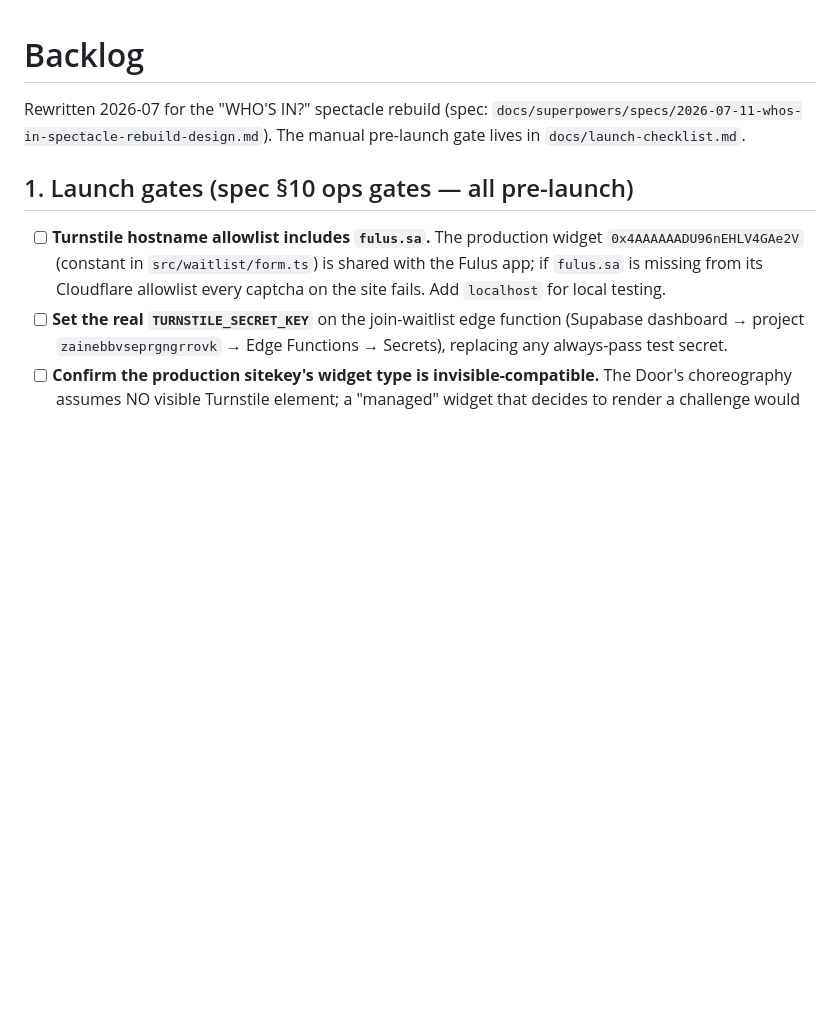
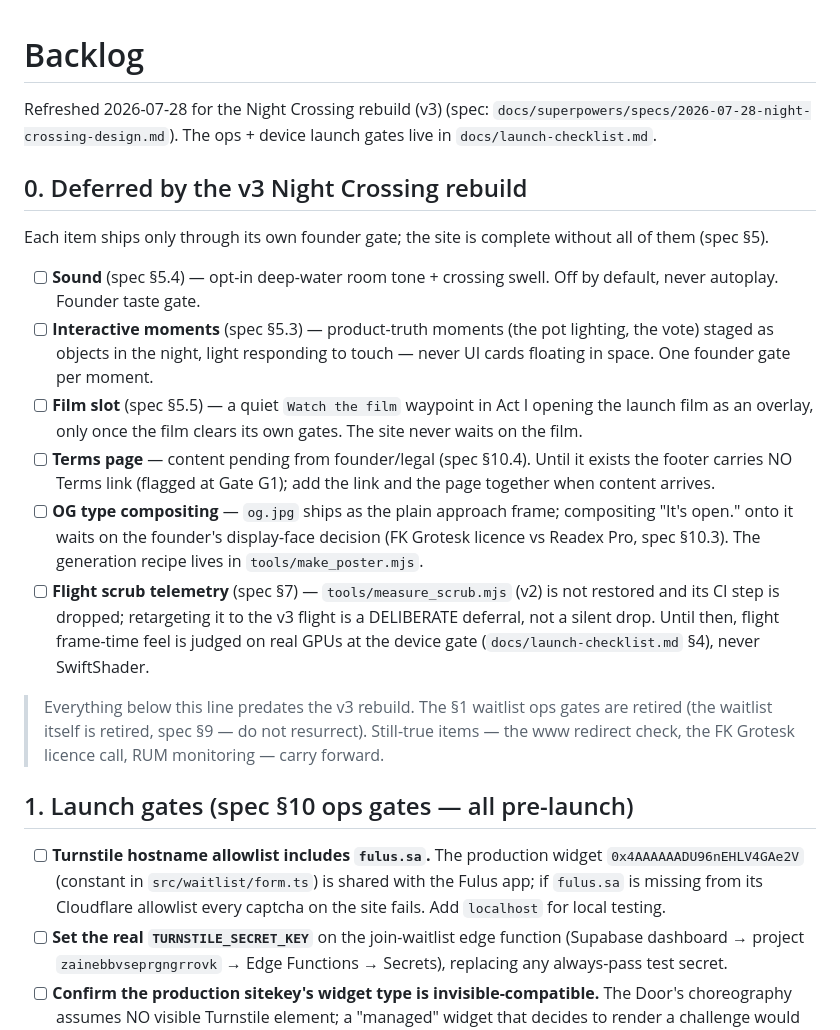
Before and after one commit to Fulus-Fintech/fulus-site, a Markdown page: BACKLOG.md, the part around the change. GitHub-like rendering; blank space fills up the shorter version.

```diff
--- a/BACKLOG.md
+++ b/BACKLOG.md
@@ -1,8 +1,39 @@
 # Backlog
 
-Rewritten 2026-07 for the "WHO'S IN?" spectacle rebuild
-(spec: `docs/superpowers/specs/2026-07-11-whos-in-spectacle-rebuild-design.md`).
-The manual pre-launch gate lives in `docs/launch-checklist.md`.
+Refreshed 2026-07-28 for the Night Crossing rebuild (v3)
+(spec: `docs/superpowers/specs/2026-07-28-night-crossing-design.md`).
+The ops + device launch gates live in `docs/launch-checklist.md`.
+
+## 0. Deferred by the v3 Night Crossing rebuild
+
+Each item ships only through its own founder gate; the site is complete
+without all of them (spec §5).
+
+- [ ] **Sound** (spec §5.4) — opt-in deep-water room tone + crossing swell.
+  Off by default, never autoplay. Founder taste gate.
+- [ ] **Interactive moments** (spec §5.3) — product-truth moments (the pot
+  lighting, the vote) staged as objects in the night, light responding to
+  touch — never UI cards floating in space. One founder gate per moment.
+- [ ] **Film slot** (spec §5.5) — a quiet `Watch the film` waypoint in Act I
+  opening the launch film as an overlay, only once the film clears its own
+  gates. The site never waits on the film.
+- [ ] **Terms page** — content pending from founder/legal (spec §10.4).
+  Until it exists the footer carries NO Terms link (flagged at Gate G1); add
+  the link and the page together when content arrives.
+- [ ] **OG type compositing** — `og.jpg` ships as the plain approach frame;
+  compositing "It's open." onto it waits on the founder's display-face
+  decision (FK Grotesk licence vs Readex Pro, spec §10.3). The generation
+  recipe lives in `tools/make_poster.mjs`.
+- [ ] **Flight scrub telemetry** (spec §7) — `tools/measure_scrub.mjs` (v2)
+  is not restored and its CI step is dropped; retargeting it to the v3
+  flight is a DELIBERATE deferral, not a silent drop. Until then, flight
+  frame-time feel is judged on real GPUs at the device gate
+  (`docs/launch-checklist.md` §4), never SwiftShader.
+
+> Everything below this line predates the v3 rebuild. The §1 waitlist ops
+> gates are retired (the waitlist itself is retired, spec §9 — do not
+> resurrect). Still-true items — the www redirect check, the FK Grotesk
+> licence call, RUM monitoring — carry forward.
 
 ## 1. Launch gates (spec §10 ops gates — all pre-launch)
 
```
Also changed, not shown: README.md (+26 -54 lines), docs/launch-checklist.md (added, +124 -0 lines).
